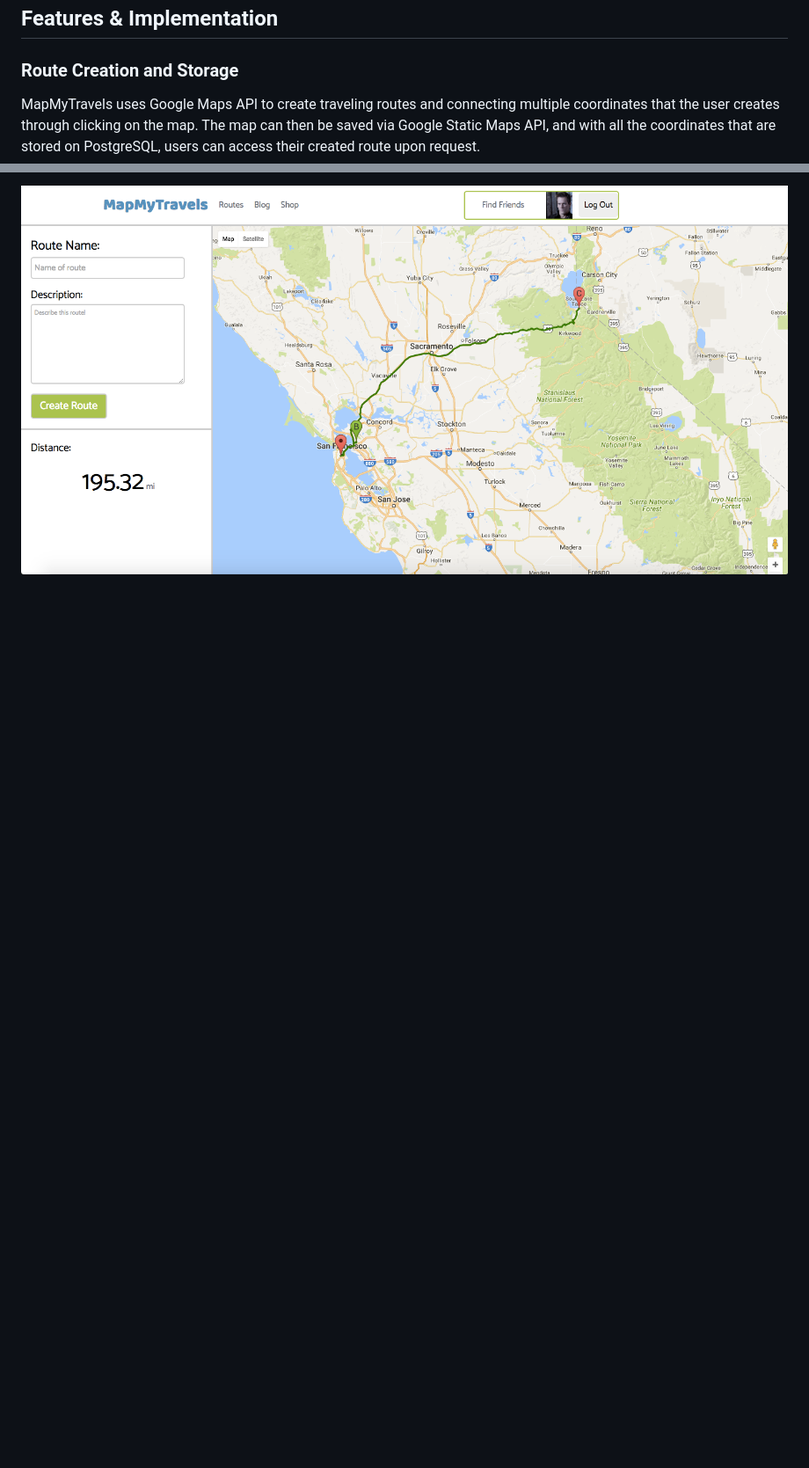
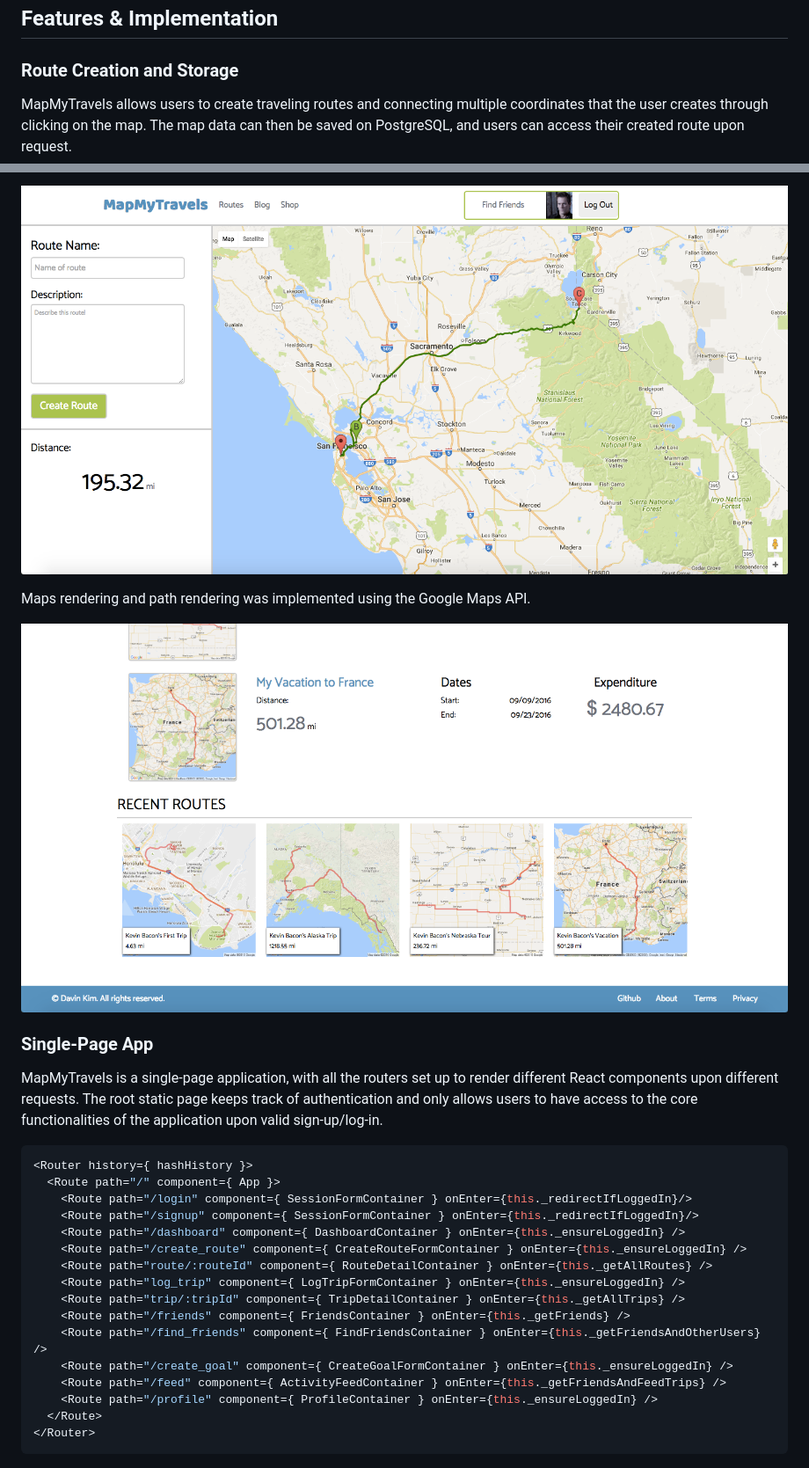
Before and after one commit to Davinism/MapMyTravels, a Markdown page: README.md, 2 parts joined by grey strips. Shown: that part at 88% size. Rendered like a GitHub page; pictures changed too: docs/wireframes/saved_routes.png (added); blank space fills up the shorter version.

Commit message:
Preliminary upload of ReadME. Take 6.

````diff
--- a/README.md
+++ b/README.md
@@ -10,6 +10,33 @@ MapMyTravels is a full-stack web application inspired by MapMyRun. It utilizes R
 
 ### Route Creation and Storage
 
-MapMyTravels uses Google Maps API to create traveling routes and connecting multiple coordinates that the user creates through clicking on the map. The map can then be saved via Google Static Maps API, and with all the coordinates that are stored on PostgreSQL, users can access their created route upon request.
+MapMyTravels allows users to create traveling routes and connecting multiple coordinates that the user creates through clicking on the map. The map data can then be saved on PostgreSQL, and users can access their created route upon request.
 
 ![Image of Route Creation](docs/wireframes/route_creation.png)
+
+Maps rendering and path rendering was implemented using the Google Maps API.
+
+![Image of Saved Routes](docs/wireframes/saved_routes.png)
+
+### Single-Page App
+
+MapMyTravels is a single-page application, with all the routers set up to render different React components upon different requests. The root static page keeps track of authentication and only allows users to have access to the core functionalities of the application upon valid sign-up/log-in.
+
+```javascript
+<Router history={ hashHistory }>
+  <Route path="/" component={ App }>
+    <Route path="/login" component={ SessionFormContainer } onEnter={this._redirectIfLoggedIn}/>
+    <Route path="/signup" component={ SessionFormContainer } onEnter={this._redirectIfLoggedIn}/>
+    <Route path="/dashboard" component={ DashboardContainer } onEnter={this._ensureLoggedIn} />
+    <Route path="/create_route" component={ CreateRouteFormContainer } onEnter={this._ensureLoggedIn} />
+    <Route path="route/:routeId" component={ RouteDetailContainer } onEnter={this._getAllRoutes} />
+    <Route path="log_trip" component={ LogTripFormContainer } onEnter={this._ensureLoggedIn} />
+    <Route path="trip/:tripId" component={ TripDetailContainer } onEnter={this._getAllTrips} />
+    <Route path="/friends" component={ FriendsContainer } onEnter={this._getFriends} />
+    <Route path="/find_friends" component={ FindFriendsContainer } onEnter={this._getFriendsAndOtherUsers} />
+    <Route path="/create_goal" component={ CreateGoalFormContainer } onEnter={this._ensureLoggedIn} />
+    <Route path="/feed" component={ ActivityFeedContainer } onEnter={this._getFriendsAndFeedTrips} />
+    <Route path="/profile" component={ ProfileContainer } onEnter={this._ensureLoggedIn} />
+  </Route>
+</Router>
+```
````
